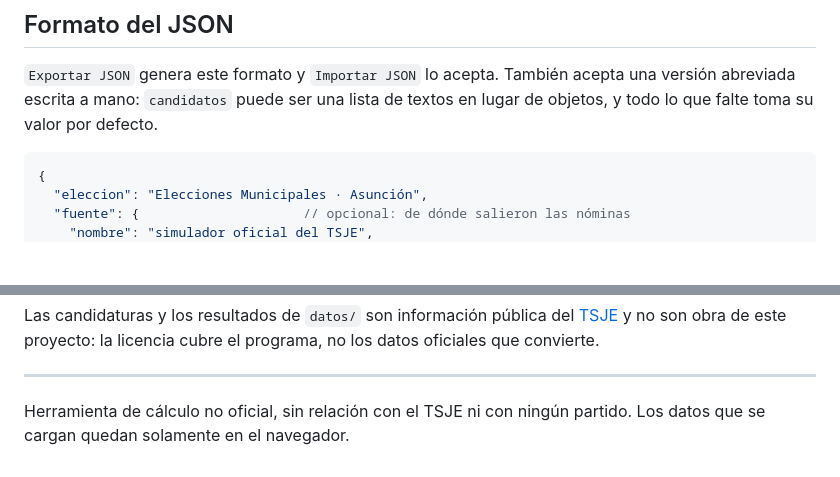
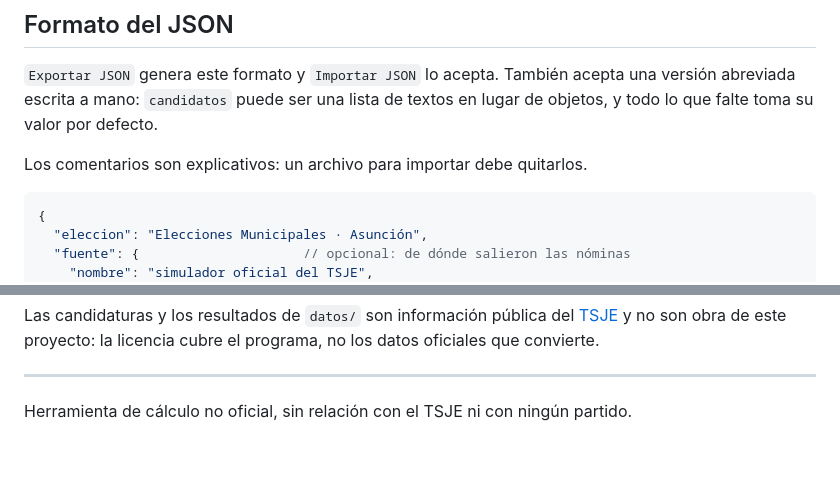
Before and after one commit to melizeche/DHondt, a Markdown page: README.md, 2 parts joined by grey strips. GitHub-like rendering; blank space fills up the shorter version.

````diff
--- a/README.md
+++ b/README.md
@@ -211,6 +241,8 @@ del partido y conviene repasarlas a mano, que es lo único que se editó acá.
 `Exportar JSON` genera este formato y `Importar JSON` lo acepta. También acepta
 una versión abreviada escrita a mano: `candidatos` puede ser una lista de textos
 en lugar de objetos, y todo lo que falte toma su valor por defecto.
+
+Los comentarios son explicativos: un archivo para importar debe quitarlos.
 
 ```jsonc
 {
@@ -569,4 +568,4 @@ el programa, no los datos oficiales que convierte.
 ---
 
 Herramienta de cálculo no oficial, sin relación con el TSJE ni con ningún
-partido. Los datos que se cargan quedan solamente en el navegador.
+partido.
````
Also changed, not shown: other parts of README.md (+48 -51 lines).
